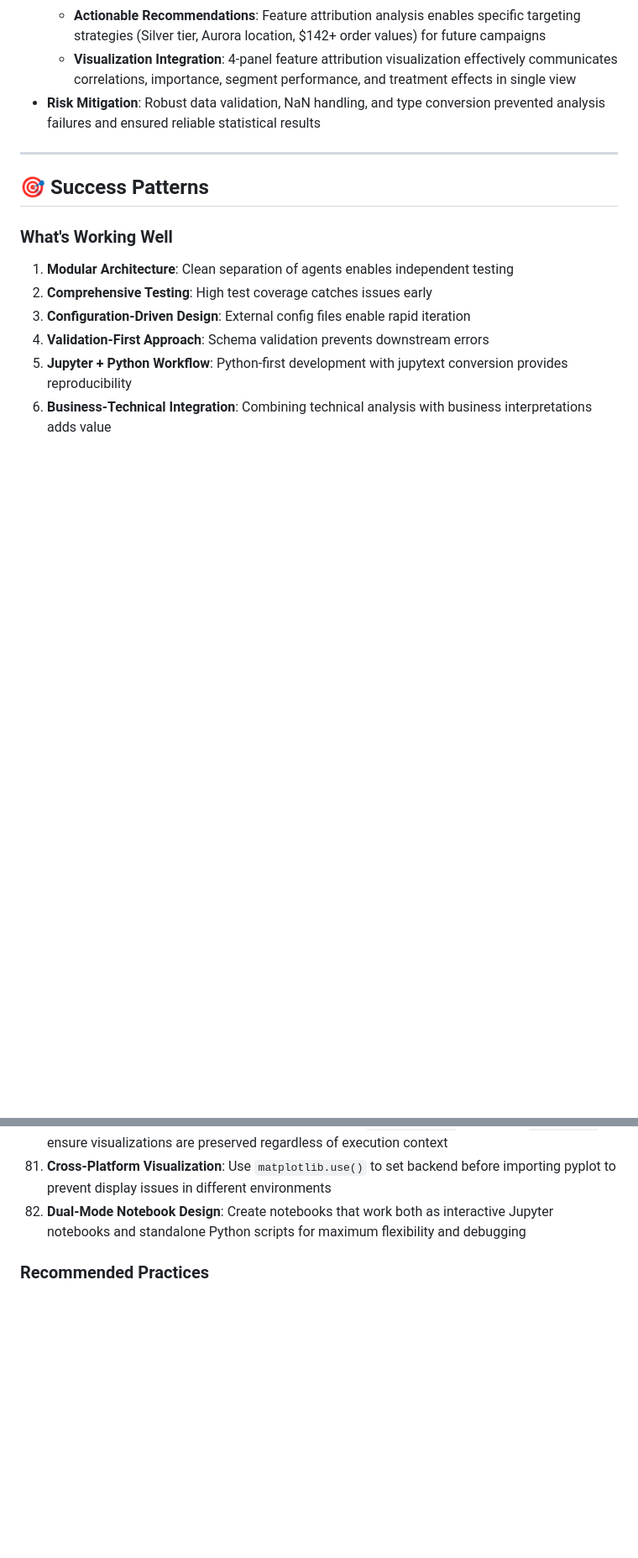
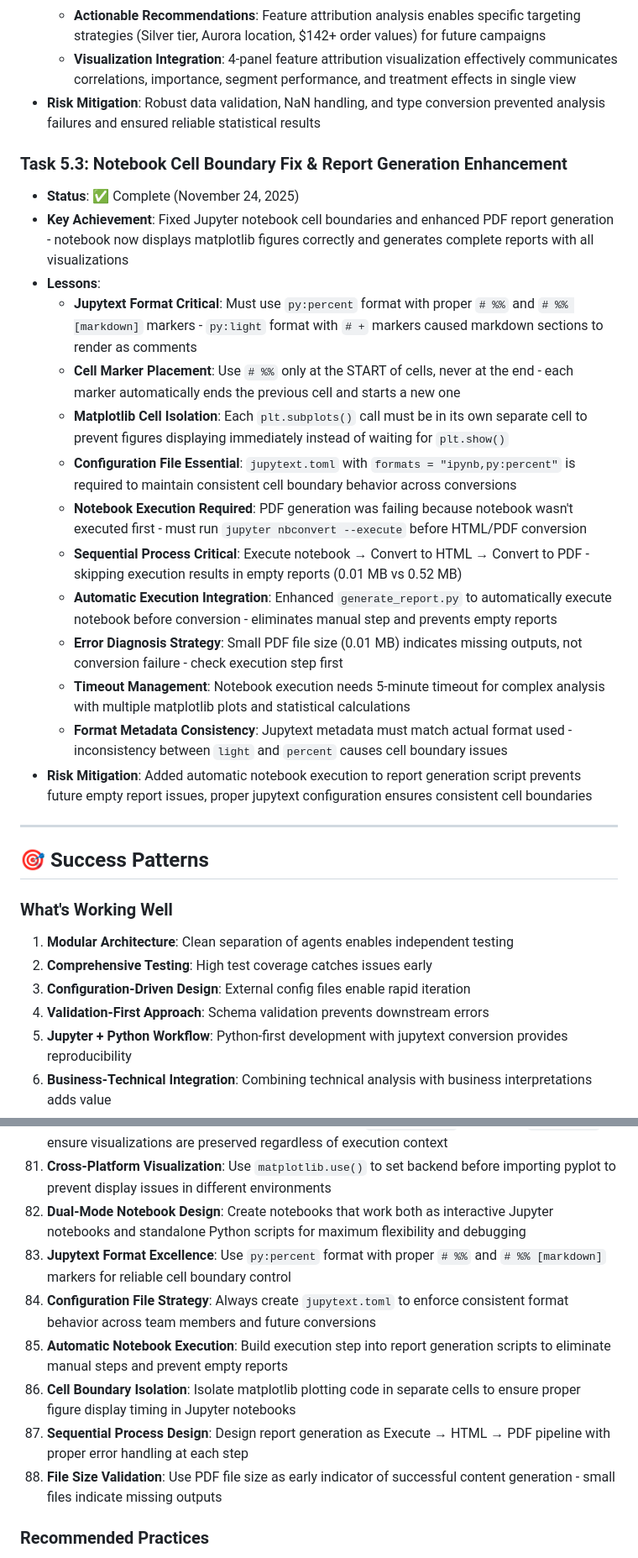
Before and after one commit to Bayurzx/Customer-Personalization-Orchestrator, a Markdown page: .kiro/steering/roadmap.md, 2 parts joined by grey strips. Shown at 84% size. GitHub-like rendering; blank space fills up the shorter version.

```diff
--- a/.kiro/steering/roadmap.md
+++ b/.kiro/steering/roadmap.md
@@ -600,6 +612,22 @@ This file tracks task completion, key lessons, and critical insights to prevent
   - **Visualization Integration**: 4-panel feature attribution visualization effectively communicates correlations, importance, segment performance, and treatment effects in single view
 - **Risk Mitigation**: Robust data validation, NaN handling, and type conversion prevented analysis failures and ensured reliable statistical results
 
+### Task 5.3: Notebook Cell Boundary Fix & Report Generation Enhancement
+- **Status**: ✅ Complete (November 24, 2025)
+- **Key Achievement**: Fixed Jupyter notebook cell boundaries and enhanced PDF report generation - notebook now displays matplotlib figures correctly and generates complete reports with all visualizations
+- **Lessons**:
+  - **Jupytext Format Critical**: Must use `py:percent` format with proper `# %%` and `# %% [markdown]` markers - `py:light` format with `# +` markers caused markdown sections to render as comments
+  - **Cell Marker Placement**: Use `# %%` only at the START of cells, never at the end - each marker automatically ends the previous cell and starts a new one
+  - **Matplotlib Cell Isolation**: Each `plt.subplots()` call must be in its own separate cell to prevent figures displaying immediately instead of waiting for `plt.show()`
+  - **Configuration File Essential**: `jupytext.toml` with `formats = "ipynb,py:percent"` is required to maintain consistent cell boundary behavior across conversions
+  - **Notebook Execution Required**: PDF generation was failing because notebook wasn't executed first - must run `jupyter nbconvert --execute` before HTML/PDF conversion
+  - **Sequential Process Critical**: Execute notebook → Convert to HTML → Convert to PDF - skipping execution results in empty reports (0.01 MB vs 0.52 MB)
+  - **Automatic Execution Integration**: Enhanced `generate_report.py` to automatically execute notebook before conversion - eliminates manual step and prevents empty reports
+  - **Error Diagnosis Strategy**: Small PDF file size (0.01 MB) indicates missing outputs, not conversion failure - check execution step first
+  - **Timeout Management**: Notebook execution needs 5-minute timeout for complex analysis with multiple matplotlib plots and statistical calculations
+  - **Format Metadata Consistency**: Jupytext metadata must match actual format used - inconsistency between `light` and `percent` causes cell boundary issues
+- **Risk Mitigation**: Added automatic notebook execution to report generation script prevents future empty report issues, proper jupytext configuration ensures consistent cell boundaries
+
 ---
 
 ## 🎯 Success Patterns
@@ -687,6 +715,12 @@ This file tracks task completion, key lessons, and critical insights to prevent
 52. **Visualization Persistence**: Always save plots to files (`plt.savefig()`) alongside `plt.show()` to ensure visualizations are preserved regardless of execution context
 53. **Cross-Platform Visualization**: Use `matplotlib.use()` to set backend before importing pyplot to prevent display issues in different environments
 54. **Dual-Mode Notebook Design**: Create notebooks that work both as interactive Jupyter notebooks and standalone Python scripts for maximum flexibility and debugging
+55. **Jupytext Format Excellence**: Use `py:percent` format with proper `# %%` and `# %% [markdown]` markers for reliable cell boundary control
+56. **Configuration File Strategy**: Always create `jupytext.toml` to enforce consistent format behavior across team members and future conversions
+57. **Automatic Notebook Execution**: Build execution step into report generation scripts to eliminate manual steps and prevent empty reports
+58. **Cell Boundary Isolation**: Isolate matplotlib plotting code in separate cells to ensure proper figure display timing in Jupyter notebooks
+59. **Sequential Process Design**: Design report generation as Execute → HTML → PDF pipeline with proper error handling at each step
+60. **File Size Validation**: Use PDF file size as early indicator of successful content generation - small files indicate missing outputs
 
 ### Recommended Practices
 1. **Test-Driven Development**: Write tests that cover edge cases and business rules
```
Also changed, not shown: other parts of .kiro/steering/roadmap.md (+14 -2 lines).
